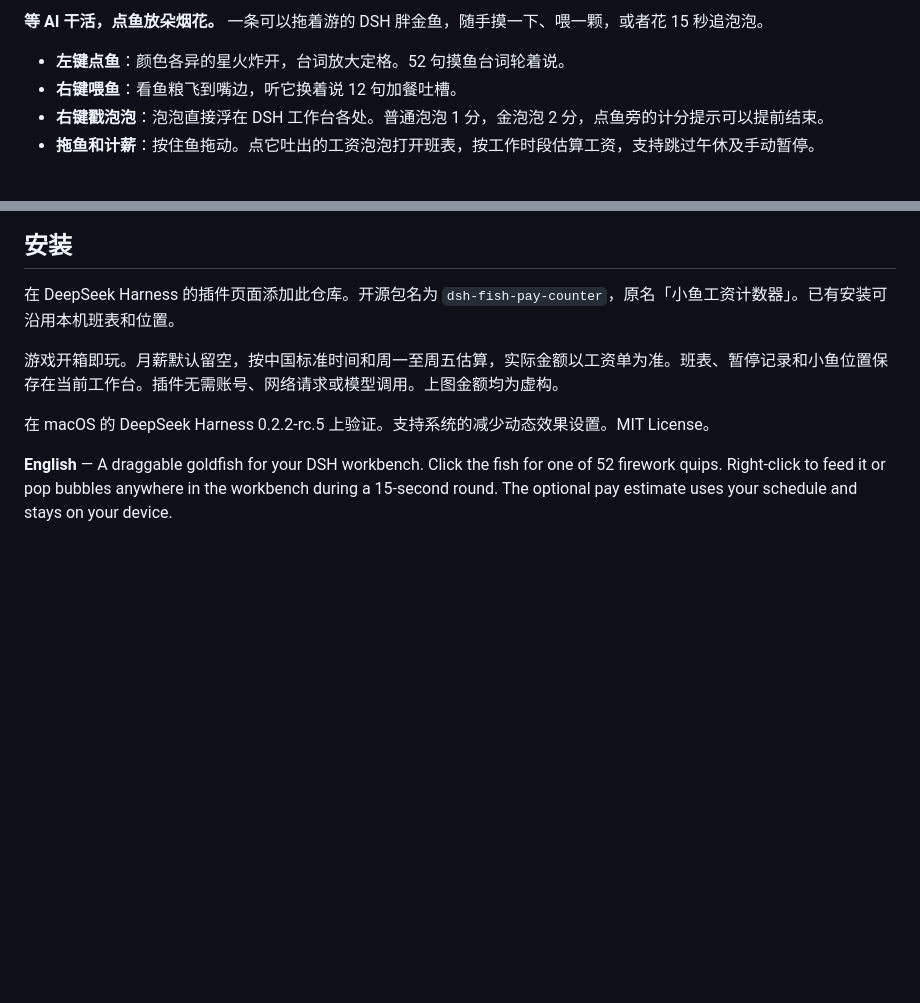
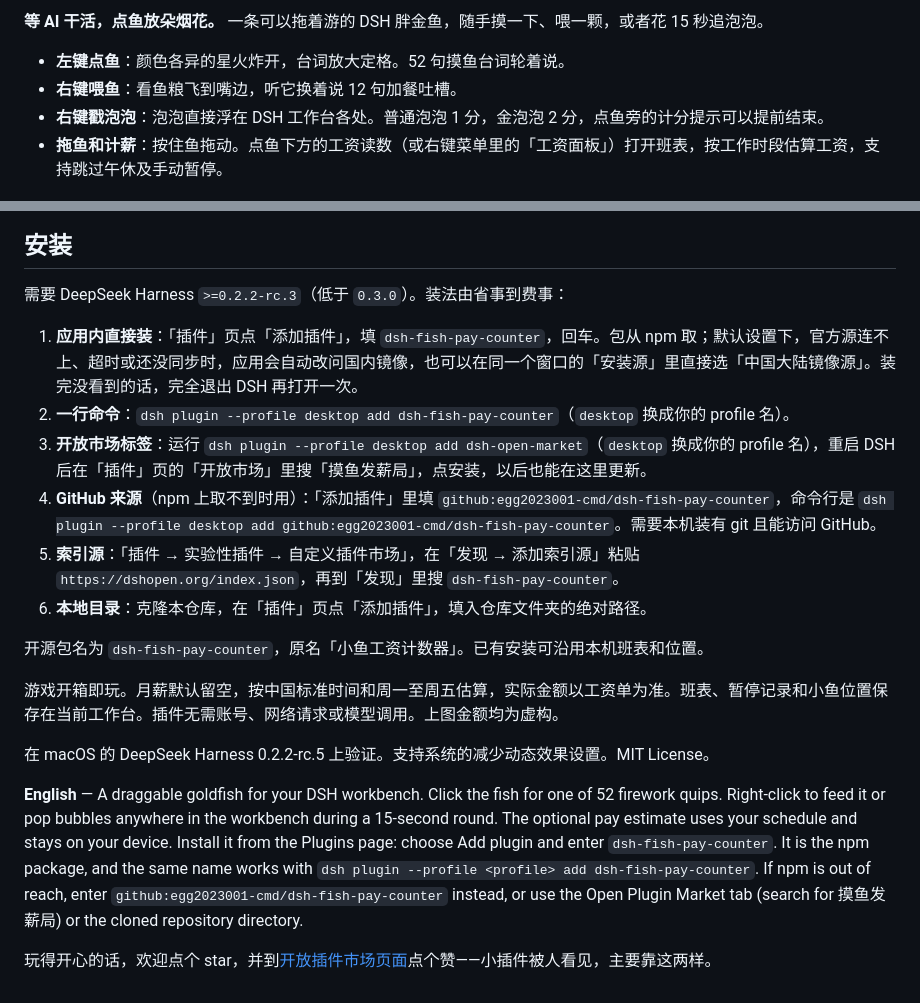
Before and after one commit to egg2023001-cmd/dsh-fish-pay-counter, a Markdown page: README.md, 2 parts joined by grey strips. Rendered like a GitHub page; blank space fills up the shorter version.

Commit message:
Release 1.5.2: localized card, icon, detail pages, screenshot declaration; install steps

```diff
--- a/README.md
+++ b/README.md
@@ -5,7 +7,7 @@
 - **左键点鱼**：颜色各异的星火炸开，台词放大定格。52 句摸鱼台词轮着说。
 - **右键喂鱼**：看鱼粮飞到嘴边，听它换着说 12 句加餐吐槽。
 - **右键戳泡泡**：泡泡直接浮在 DSH 工作台各处。普通泡泡 1 分，金泡泡 2 分，点鱼旁的计分提示可以提前结束。
-- **拖鱼和计薪**：按住鱼拖动。点它吐出的工资泡泡打开班表，按工作时段估算工资，支持跳过午休及手动暂停。
+- **拖鱼和计薪**：按住鱼拖动。点鱼下方的工资读数（或右键菜单里的「工资面板」）打开班表，按工作时段估算工资，支持跳过午休及手动暂停。
 
 ![直接点鱼后弹出烟花台词](market-assets/fish-pay-fireworks-1.5.1.png)
 
@@ -13,10 +15,21 @@
 
 ## 安装
 
-在 DeepSeek Harness 的插件页面添加此仓库。开源包名为 `dsh-fish-pay-counter`，原名「小鱼工资计数器」。已有安装可沿用本机班表和位置。
+需要 DeepSeek Harness `>=0.2.2-rc.3`（低于 `0.3.0`）。装法由省事到费事：
+
+1. **应用内直接装**：「插件」页点「添加插件」，填 `dsh-fish-pay-counter`，回车。包从 npm 取；默认设置下，官方源连不上、超时或还没同步时，应用会自动改问国内镜像，也可以在同一个窗口的「安装源」里直接选「中国大陆镜像源」。装完没看到的话，完全退出 DSH 再打开一次。
+2. **一行命令**：`dsh plugin --profile desktop add dsh-fish-pay-counter`（`desktop` 换成你的 profile 名）。
+3. **开放市场标签**：运行 `dsh plugin --profile desktop add dsh-open-market`（`desktop` 换成你的 profile 名），重启 DSH 后在「插件」页的「开放市场」里搜「摸鱼发薪局」，点安装，以后也能在这里更新。
+4. **GitHub 来源**（npm 上取不到时用）：「添加插件」里填 `github:egg2023001-cmd/dsh-fish-pay-counter`，命令行是 `dsh plugin --profile desktop add github:egg2023001-cmd/dsh-fish-pay-counter`。需要本机装有 git 且能访问 GitHub。
+5. **索引源**：「插件 → 实验性插件 → 自定义插件市场」，在「发现 → 添加索引源」粘贴 `https://dshopen.org/index.json`，再到「发现」里搜 `dsh-fish-pay-counter`。
+6. **本地目录**：克隆本仓库，在「插件」页点「添加插件」，填入仓库文件夹的绝对路径。
+
+开源包名为 `dsh-fish-pay-counter`，原名「小鱼工资计数器」。已有安装可沿用本机班表和位置。
 
 游戏开箱即玩。月薪默认留空，按中国标准时间和周一至周五估算，实际金额以工资单为准。班表、暂停记录和小鱼位置保存在当前工作台。插件无需账号、网络请求或模型调用。上图金额均为虚构。
 
 在 macOS 的 DeepSeek Harness 0.2.2-rc.5 上验证。支持系统的减少动态效果设置。MIT License。
 
-**English** — A draggable goldfish for your DSH workbench. Click the fish for one of 52 firework quips. Right-click to feed it or pop bubbles anywhere in the workbench during a 15-second round. The optional pay estimate uses your schedule and stays on your device.
+**English** — A draggable goldfish for your DSH workbench. Click the fish for one of 52 firework quips. Right-click to feed it or pop bubbles anywhere in the workbench during a 15-second round. The optional pay estimate uses your schedule and stays on your device. Install it from the Plugins page: choose Add plugin and enter `dsh-fish-pay-counter`. It is the npm package, and the same name works with `dsh plugin --profile <profile> add dsh-fish-pay-counter`. If npm is out of reach, enter `github:egg2023001-cmd/dsh-fish-pay-counter` instead, or use the Open Plugin Market tab (search for 摸鱼发薪局) or the cloned repository directory.
+
+玩得开心的话，欢迎点个 star，并到[开放插件市场页面](https://dshopen.org/zh/plugins/dsh-fish-pay-counter/)点个赞——小插件被人看见，主要靠这两样。
```
Also changed, not shown: other parts of README.md (+2 -0 lines), docs/DETAIL.md (added, +26 -0 lines), docs/DETAIL.zh.md (added, +26 -0 lines), icon.png (added), 4 other files.
